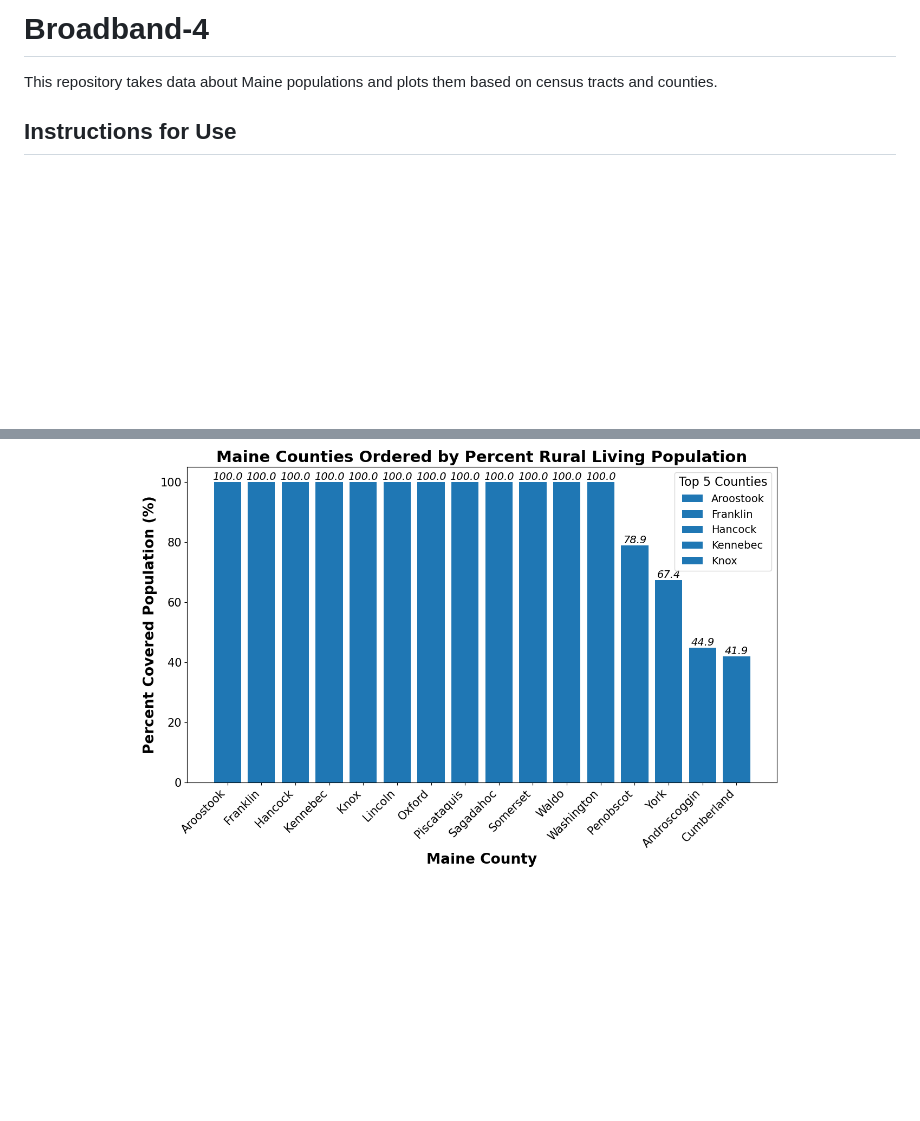
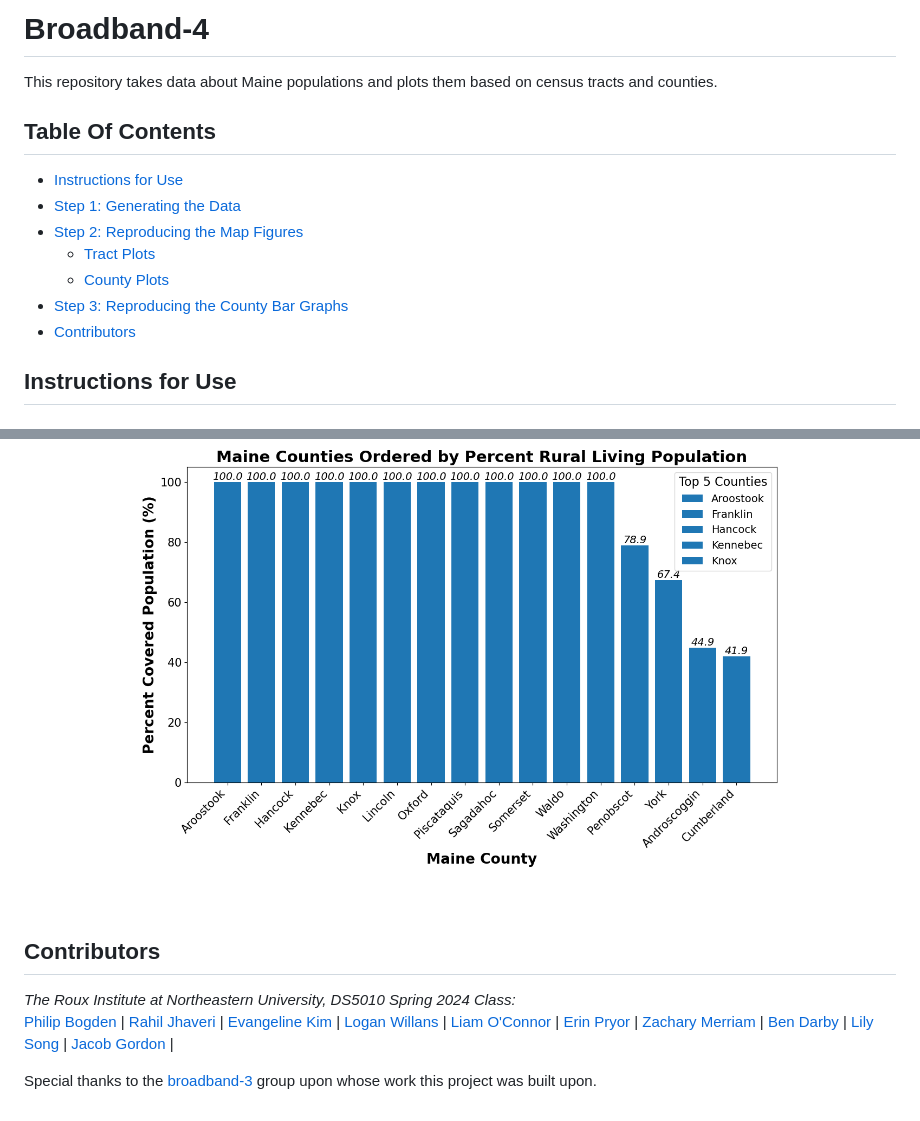
Before and after one commit to ds5010/broadband-4, a Markdown page: README.md, 2 parts joined by grey strips. Drawn GitHub-style; blank space fills up the shorter version.

Commit message:
Update README.md
- Added jump links and a contributors section

```diff
--- a/README.md
+++ b/README.md
@@ -1,5 +1,14 @@
 # Broadband-4
 This repository takes data about Maine populations and plots them based on census tracts and counties.
+
+## Table Of Contents
+* [Instructions for Use](#instructions-for-use)
+* [Step 1: Generating the Data](#step-1-generating-the-data)
+* [Step 2: Reproducing the Map Figures](#step-2-reproducing-the-map-figures)
+    * [Tract Plots](#tract-plots)
+    * [County Plots](#county-plots)
+* [Step 3: Reproducing the County Bar Graphs](#step-3-reproducing-the-county-bar-graphs)
+* [Contributors](#contributors)
 
 ## Instructions for Use
 ### *Step 1: Generating the Data*
@@ -136,3 +145,11 @@ make bars
 <p align="center">
     <img src="figs/bargraphs/pct_rural_pop_bar.png" width="650">
 </p><br>
+
+## Contributors
+*The Roux Institute at Northeastern University, DS5010 Spring 2024 Class:*<br>
+[Philip Bogden](https://github.com/pbogden) | [Rahil Jhaveri](https://github.com/rahiljhaveri) | [Evangeline Kim](https://github.com/charVANder) | [Logan Willans](https://github.com/lwillans4) |
+[Liam O'Connor](https://github.com/LRDOC) | [Erin Pryor](https://github.com/ErinP123) | [Zachary Merriam](https://github.com/zmerriam) |
+[Ben Darby](https://github.com/darbyatNE) | [Lily Song](https://github.com/Lilyssong) | [Jacob Gordon](https://github.com/gordonjaco) |
+
+Special thanks to the [broadband-3](https://ds5010.github.io/broadband-3/) group upon whose work this project was built upon.
```
Also changed, not shown: other parts of README.md (+1 -1 lines).
